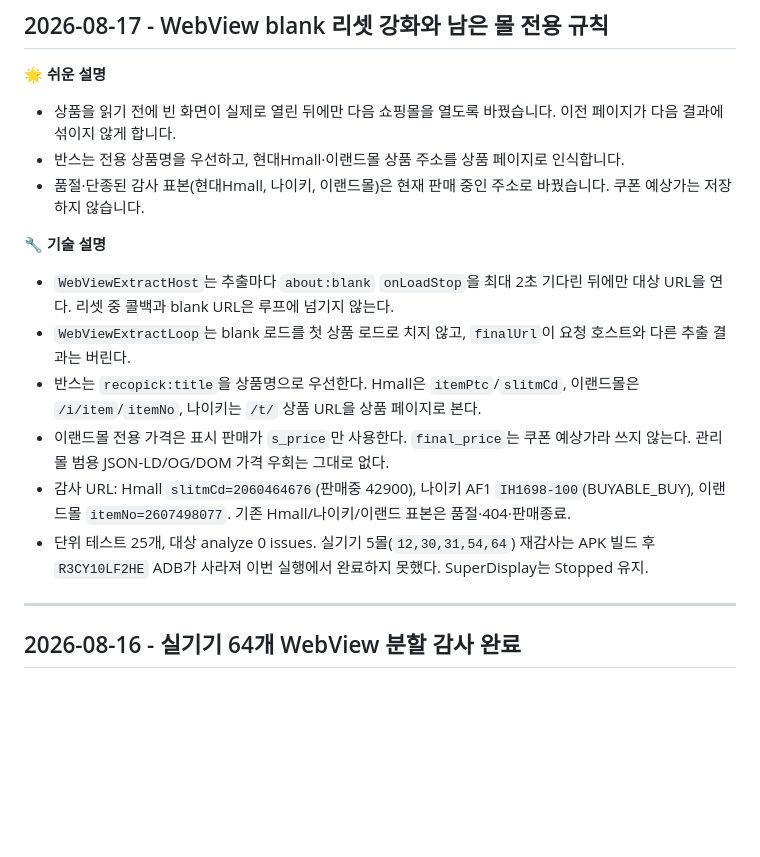
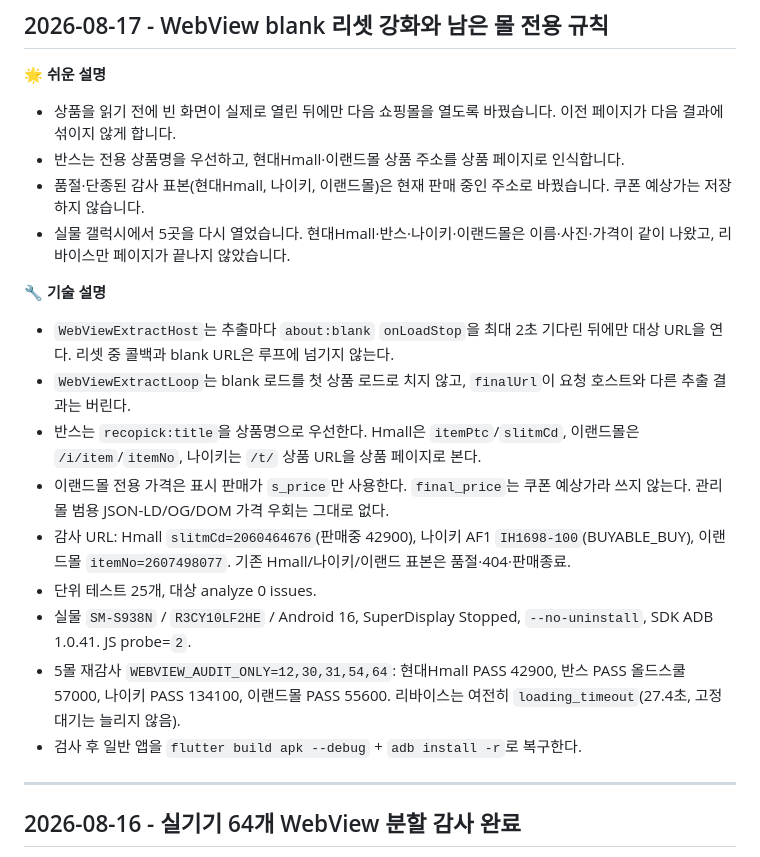
Before and after one commit to soft-studio-team/2026-softstudio-project, a Markdown page: wishlist-appversion2/CHANGELOG.md, the part around the change. Drawn GitHub-style; blank space fills up the shorter version.

```diff
--- a/wishlist-appversion2/CHANGELOG.md
+++ b/wishlist-appversion2/CHANGELOG.md
@@ -6,6 +6,7 @@
 - 상품을 읽기 전에 빈 화면이 실제로 열린 뒤에만 다음 쇼핑몰을 열도록 바꿨습니다. 이전 페이지가 다음 결과에 섞이지 않게 합니다.
 - 반스는 전용 상품명을 우선하고, 현대Hmall·이랜드몰 상품 주소를 상품 페이지로 인식합니다.
 - 품절·단종된 감사 표본(현대Hmall, 나이키, 이랜드몰)은 현재 판매 중인 주소로 바꿨습니다. 쿠폰 예상가는 저장하지 않습니다.
+- 실물 갤럭시에서 5곳을 다시 열었습니다. 현대Hmall·반스·나이키·이랜드몰은 이름·사진·가격이 같이 나왔고, 리바이스만 페이지가 끝나지 않았습니다.
 
 🔧 **기술 설명**
 - `WebViewExtractHost`는 추출마다 `about:blank` `onLoadStop`을 최대 2초 기다린 뒤에만 대상 URL을 연다. 리셋 중 콜백과 blank URL은 루프에 넘기지 않는다.
@@ -13,7 +14,10 @@
 - 반스는 `recopick:title`을 상품명으로 우선한다. Hmall은 `itemPtc`/`slitmCd`, 이랜드몰은 `/i/item`/`itemNo`, 나이키는 `/t/` 상품 URL을 상품 페이지로 본다.
 - 이랜드몰 전용 가격은 표시 판매가 `s_price`만 사용한다. `final_price`는 쿠폰 예상가라 쓰지 않는다. 관리 몰 범용 JSON-LD/OG/DOM 가격 우회는 그대로 없다.
 - 감사 URL: Hmall `slitmCd=2060464676`(판매중 42900), 나이키 AF1 `IH1698-100`(BUYABLE_BUY), 이랜드몰 `itemNo=2607498077`. 기존 Hmall/나이키/이랜드 표본은 품절·404·판매종료.
-- 단위 테스트 25개, 대상 analyze 0 issues. 실기기 5몰(`12,30,31,54,64`) 재감사는 APK 빌드 후 `R3CY10LF2HE` ADB가 사라져 이번 실행에서 완료하지 못했다. SuperDisplay는 Stopped 유지.
+- 단위 테스트 25개, 대상 analyze 0 issues.
+- 실물 `SM-S938N` / `R3CY10LF2HE` / Android 16, SuperDisplay Stopped, `--no-uninstall`, SDK ADB 1.0.41. JS probe=`2`.
+- 5몰 재감사 `WEBVIEW_AUDIT_ONLY=12,30,31,54,64`: 현대Hmall PASS 42900, 반스 PASS 올드스쿨 57000, 나이키 PASS 134100, 이랜드몰 PASS 55600. 리바이스는 여전히 `loading_timeout`(27.4초, 고정 대기는 늘리지 않음).
+- 검사 후 일반 앱을 `flutter build apk --debug` + `adb install -r`로 복구한다.
 
 ---
 
```
Also changed, not shown: wishlist-appversion2/ENGINE_DEVELOPMENT_HANDOFF.md (+5 -3 lines).
